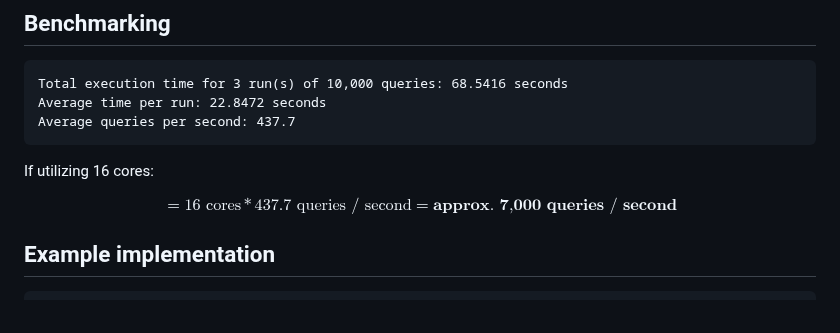
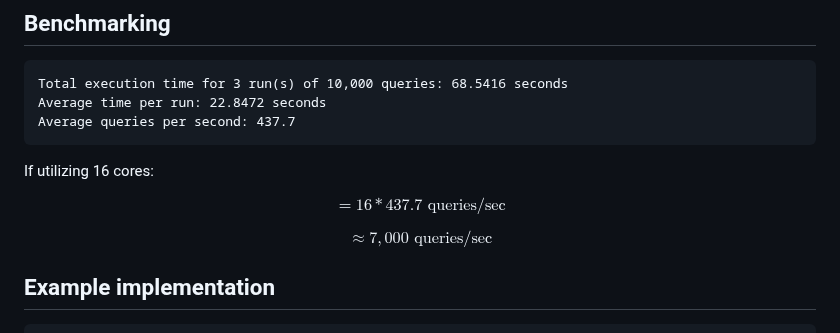
Before and after one commit to tjsinghlab/finemapping_cluster, a Markdown page: preprocessing/README.md, the part around the change. GitHub-like rendering.

Commit message:
Update to benchmarking stats

```diff
--- a/preprocessing/README.md
+++ b/preprocessing/README.md
@@ -194,7 +194,9 @@ Average queries per second: 437.7
 
 If utilizing 16 cores:
 
-$$= 16 \text{ cores} * 437.7 \text{ queries / second} = \textbf{approx. 7,000 queries / second}$$
+$$ = 16 * 437.7 \text{ queries/sec} $$
+
+$$ \approx 7,000 \text{ queries/sec}$$
 
 
 ## Example implementation
```
